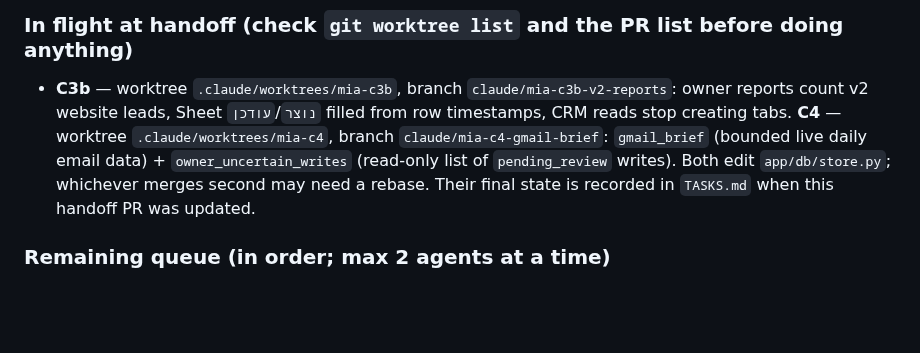
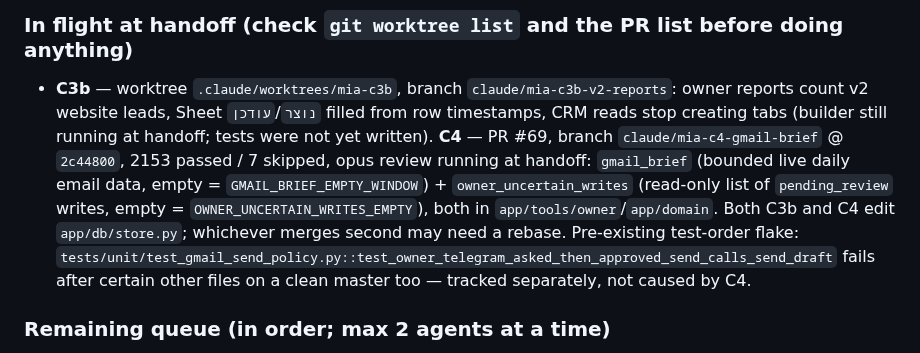
Before and after one commit to assaf0buskila/mia_agent, a Markdown page: HANDOFF.md, the part around the change. Rendered like a GitHub page; blank space fills up the shorter version.

Commit message:
Record C4's PR, empty-state constants and the pre-existing flake in the handoff
C4 is up as #69 at 2c44800 with its review running; C3b is still building. Both edit
app/db/store.py, so the second to merge may need a rebase. The gmail send-policy
test-order flake also fails on a clean master and is tracked separately.

Co-Authored-By: Claude Opus 5 <noreply@anthropic.com>

```diff
--- a/HANDOFF.md
+++ b/HANDOFF.md
@@ -27,10 +27,14 @@ below is deployed. Every item is `LOCAL_TESTED` + CI-green + independently revie
 
 - **C3b** — worktree `.claude/worktrees/mia-c3b`, branch `claude/mia-c3b-v2-reports`: owner reports
   count v2 website leads, Sheet `נוצר`/`עודכן` filled from row timestamps, CRM reads stop
-  creating tabs. **C4** — worktree `.claude/worktrees/mia-c4`, branch `claude/mia-c4-gmail-brief`:
-  `gmail_brief` (bounded live daily email data) + `owner_uncertain_writes` (read-only list of
-  `pending_review` writes). Both edit `app/db/store.py`; whichever merges second may need a rebase.
-  Their final state is recorded in `TASKS.md` when this handoff PR was updated.
+  creating tabs (builder still running at handoff; tests were not yet written). **C4** — PR #69,
+  branch `claude/mia-c4-gmail-brief` @ `2c44800`, 2153 passed / 7 skipped, opus review running at
+  handoff: `gmail_brief` (bounded live daily email data, empty = `GMAIL_BRIEF_EMPTY_WINDOW`) +
+  `owner_uncertain_writes` (read-only list of `pending_review` writes, empty =
+  `OWNER_UNCERTAIN_WRITES_EMPTY`), both in `app/tools/owner`/`app/domain`. Both C3b and C4 edit
+  `app/db/store.py`; whichever merges second may need a rebase. Pre-existing test-order flake:
+  `tests/unit/test_gmail_send_policy.py::test_owner_telegram_asked_then_approved_send_calls_send_draft`
+  fails after certain other files on a clean master too — tracked separately, not caused by C4.
 
 ### Remaining queue (in order; max 2 agents at a time)
 
```
Also changed, not shown: TASKS.md (+2 -2 lines).
